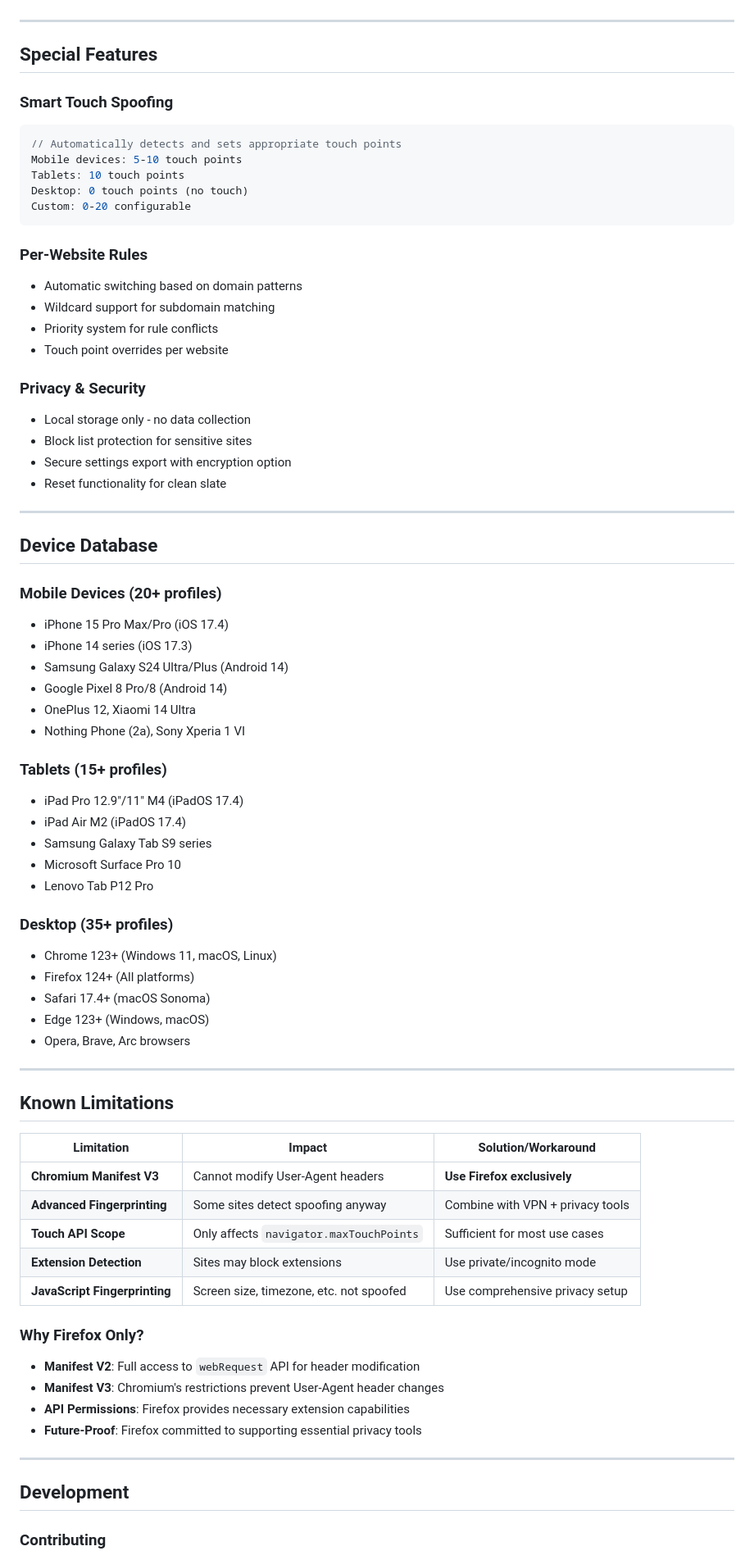
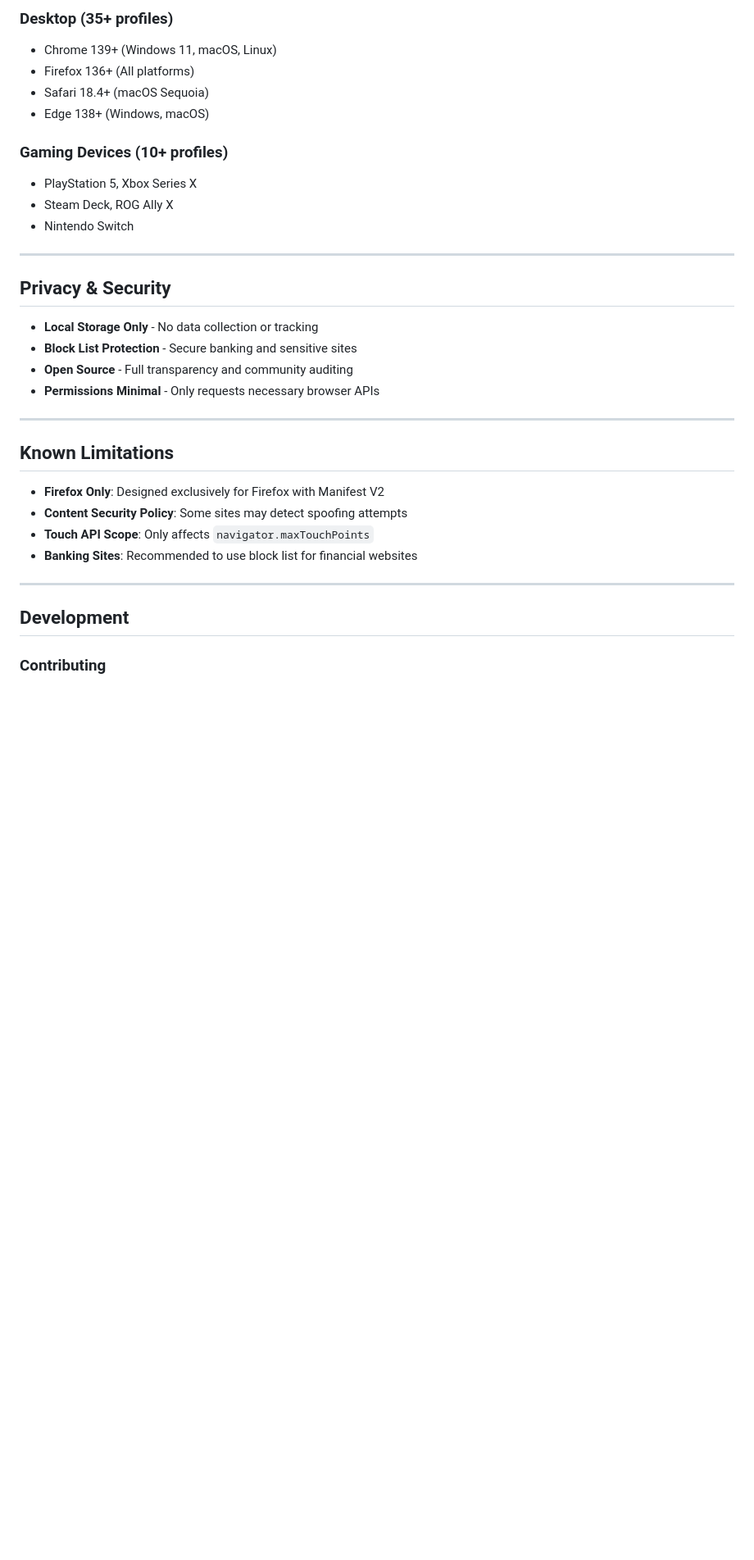
Before and after one commit to karthik558/MorphAgent, a Markdown page: README.md, the part around the change printed below. Shown: that part at 82% size. GitHub-like rendering; blank space fills up the shorter version.

````diff
--- a/README.md
+++ b/README.md
@@ -104,76 +119,35 @@ Click **"Advanced Settings"** in the popup for power-user features:
+### Desktop (35+ profiles)
+- Chrome 139+ (Windows 11, macOS, Linux)
+- Firefox 136+ (All platforms)
+- Safari 18.4+ (macOS Sequoia)
+- Edge 138+ (Windows, macOS)
+
+### Gaming Devices (10+ profiles)
+- PlayStation 5, Xbox Series X
+- Steam Deck, ROG Ally X
+- Nintendo Switch
 
 ---
 
-## Special Features
+## **Privacy & Security**
 
-### Smart Touch Spoofing
-```javascript
-// Automatically detects and sets appropriate touch points
-Mobile devices: 5-10 touch points
-Tablets: 10 touch points
-Desktop: 0 touch points (no touch)
-Custom: 0-20 configurable
-```
-
-### Per-Website Rules
-- Automatic switching based on domain patterns
-- Wildcard support for subdomain matching
-- Priority system for rule conflicts
-- Touch point overrides per website
-
-### Privacy & Security
-- Local storage only - no data collection
-- Block list protection for sensitive sites
-- Secure settings export with encryption option
-- Reset functionality for clean slate
+- **Local Storage Only** - No data collection or tracking
+- **Block List Protection** - Secure banking and sensitive sites
+- **Open Source** - Full transparency and community auditing
+- **Permissions Minimal** - Only requests necessary browser APIs
 
 ---
 
-## Device Database
+## **Known Limitations**
 
-### Mobile Devices (20+ profiles)
-- iPhone 15 Pro Max/Pro (iOS 17.4)
-- iPhone 14 series (iOS 17.3)
-- Samsung Galaxy S24 Ultra/Plus (Android 14)
-- Google Pixel 8 Pro/8 (Android 14)
-- OnePlus 12, Xiaomi 14 Ultra
-- Nothing Phone (2a), Sony Xperia 1 VI
-
-### Tablets (15+ profiles)
-- iPad Pro 12.9"/11" M4 (iPadOS 17.4)
-- iPad Air M2 (iPadOS 17.4)
-- Samsung Galaxy Tab S9 series
-- Microsoft Surface Pro 10
-- Lenovo Tab P12 Pro
-
-### Desktop (35+ profiles)
-- Chrome 123+ (Windows 11, macOS, Linux)
-- Firefox 124+ (All platforms)
-- Safari 17.4+ (macOS Sonoma)
-- Edge 123+ (Windows, macOS)
-- Opera, Brave, Arc browsers
+- **Firefox Only**: Designed exclusively for Firefox with Manifest V2
+- **Content Security Policy**: Some sites may detect spoofing attempts
+- **Touch API Scope**: Only affects `navigator.maxTouchPoints`
+- **Banking Sites**: Recommended to use block list for financial websites
 
 ---
 
-## Known Limitations
-
-| Limitation | Impact | Solution/Workaround |
-|------------|---------|---------------------|
-| **Chromium Manifest V3** | Cannot modify User-Agent headers | **Use Firefox exclusively** |
-| **Advanced Fingerprinting** | Some sites detect spoofing anyway | Combine with VPN + privacy tools |
-| **Touch API Scope** | Only affects `navigator.maxTouchPoints` | Sufficient for most use cases |
-| **Extension Detection** | Sites may block extensions | Use private/incognito mode |
-| **JavaScript Fingerprinting** | Screen size, timezone, etc. not spoofed | Use comprehensive privacy setup |
-
-### Why Firefox Only?
-- **Manifest V2**: Full access to `webRequest` API for header modification
-- **Manifest V3**: Chromium's restrictions prevent User-Agent header changes
-- **API Permissions**: Firefox provides necessary extension capabilities
-- **Future-Proof**: Firefox committed to supporting essential privacy tools
-
----
-
-## Development
+## **Development**
 
 ### Contributing
 1. Fork the repository
````
Also changed, not shown: other parts of README.md (+71 -47 lines), src/home_dark.png (added), src/home_light.png (added), src/touchpoints_dark.png (added), src/touchpoints_light.png (added).
